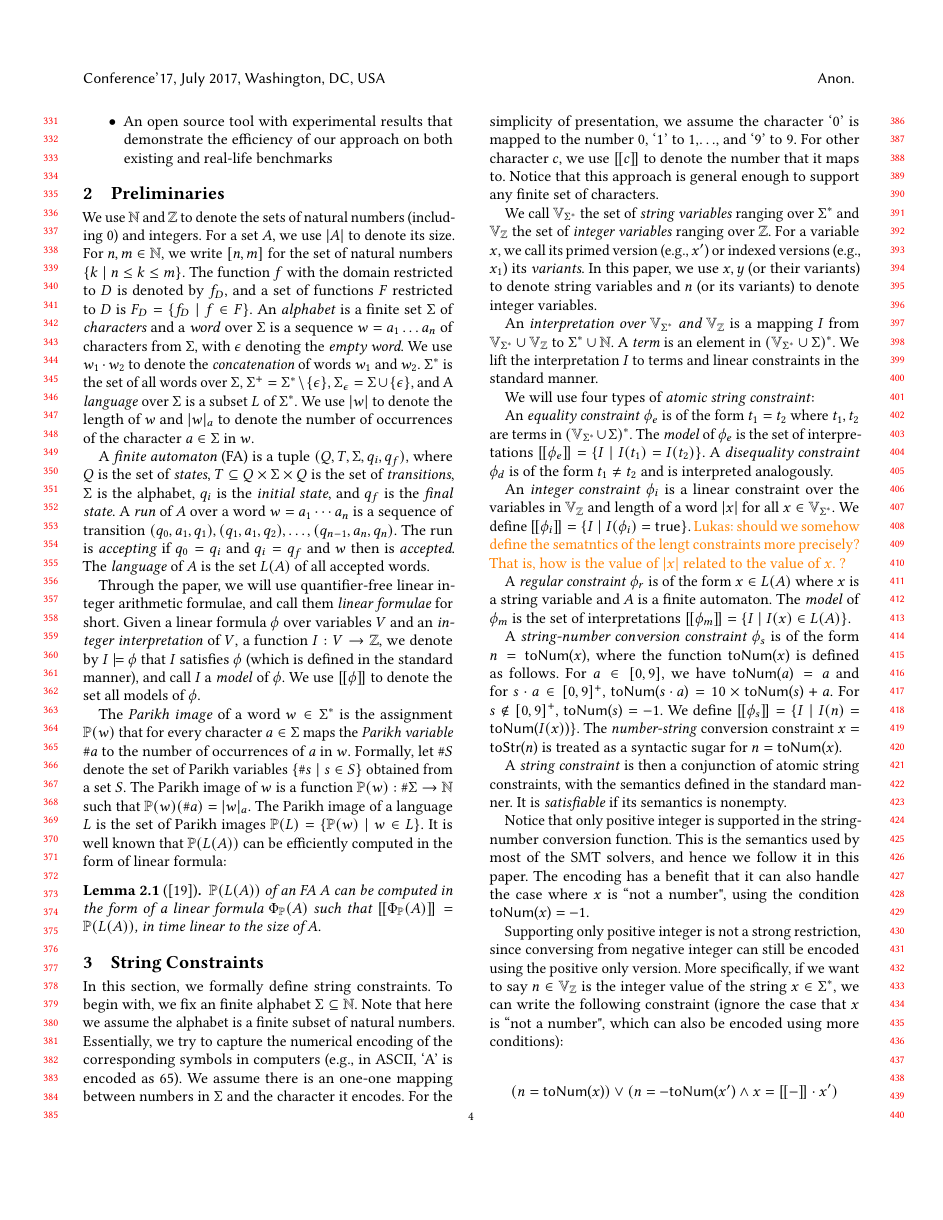
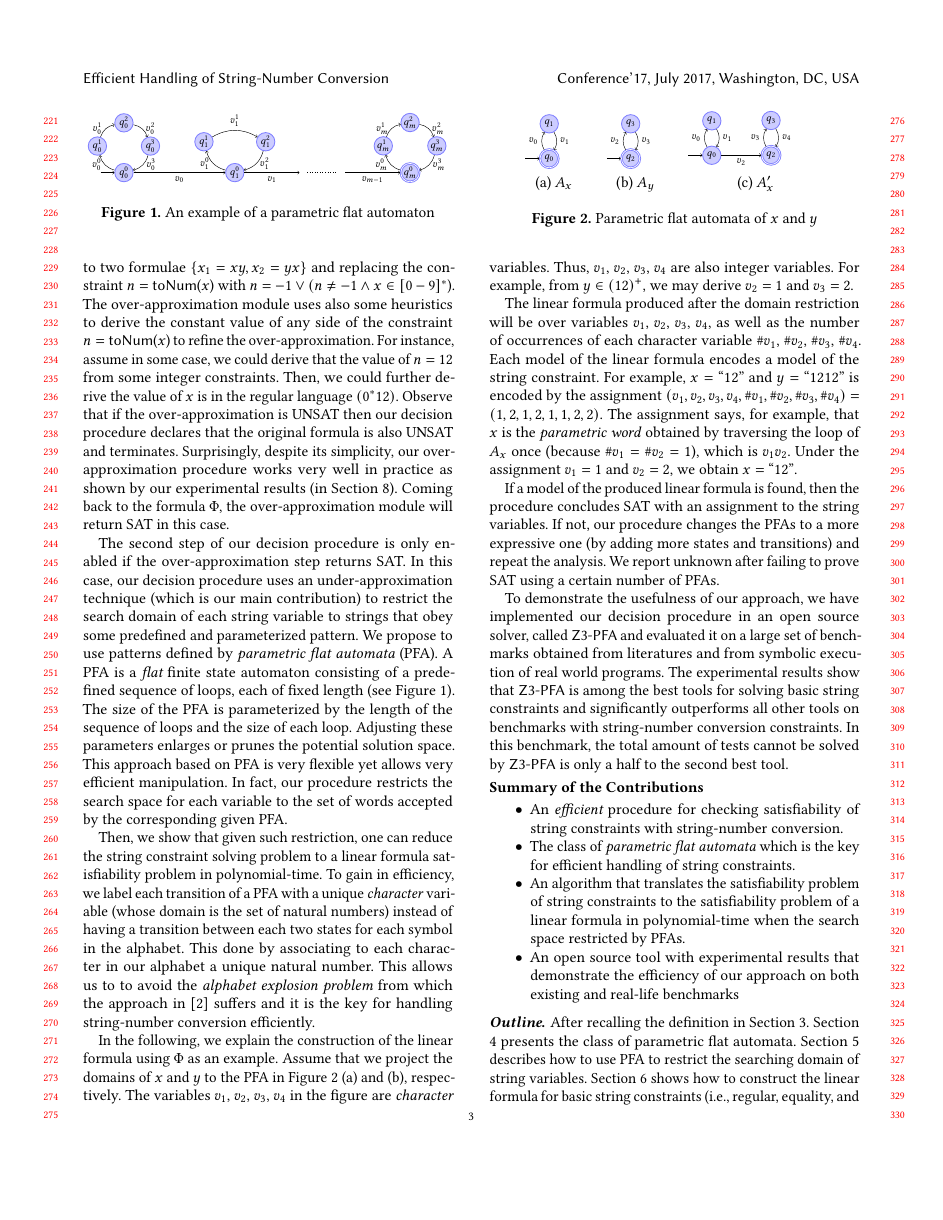
Before and after one commit to guluchen/str_int_conversion, a LaTeX paper (draft.tex): page 4 of 12 before the commit and page 3 of 12 after it. Compiled offline with pdfLaTeX.

Commit message:
Update draft.tex

```diff
--- a/draft.tex
+++ b/draft.tex
@@ -207,7 +207,7 @@ Most of the state-of-the-art string constraint solvers provide only very limited
 %Currently, even for the above constraint, which is from a simple program, most of the-state-of-the art solvers fail to provide a correct answer.
 
 
-Even, more crucially, in many programming languages, the conversion between strings and integers is a part of the definition of the core semantics of the language.
+Even, more crucially, in many programming languages, string-number conversion is a part of the definition of the core semantics of the language.
  JavaScript, which powers most interactive content on the Web and increasingly server-side code with Node.js, is one of such languages. Other scripting languages do too, but we focus on JavaScript due to its prominence. To see how string-integer conversion pervades semantics, consider the following program:
 
 
@@ -332,3 +332,4 @@ to explain the main ideas behind our decision procedure.  To make our terminolog
 
 
 Our decision procedure has two steps: the first step consists in over-approximating the set of input constraints into a set that falls in the chain-free fragment~\cite{abdulla2019chain}, which is decidable. Observe that we could  over-approximate the input constraint into any decidable fragment, e.g. the acyclic fragment~\cite{abdulla2014string} or the straight-line fragment~\cite{chen2019decision}. Our choice of the  chain-free fragment~\cite{abdulla2019chain} is only motivated by the fact that the chain-free fragment is the {\em largest} known decidable fragment for that class of string constraints. In our example, we over-approximate the formula $\Phi$ by converting $xy=yx$ to two formulae $\{x_1=xy, x_2=yx\}$  and replacing the constraint $n=\sti{x}$ with $n=-1 \vee (n\neq -1 \wedge x\in [0-9]^*$). The over-approximation module uses also some heuristics to derive the constant value of any side of the constraint $n=\sti{x}$ to refine the over-approximation. For instance, assume in some case, we could derive that the value of $n=12$ from some integer constraints.  Then, we could further derive the value of $x$ is in the regular language $(0^*12)$.
+Observe that if the over-approximation is UNSAT then our decision procedure  declares that the original formula is also UNSAT and terminates. Surprisingly, despite its simplicity, our over-approximation procedure works very well in practice as shown by our experimental results  (in Section \ref{section:evaluation}). Coming back to the formula $\Phi$, the over-approximation module will  return SAT  in this case.
@@ -383,7 +383,7 @@ Observe that if the over-approximation is UNSAT then our decision procedure  dec
 
 
 
-The second step of our decision procedure is only enabled if the over-approximation step returns SAT. In this case, our decision procedure restricts the search domain of each string variable to strings that obey some predefined and parameterized pattern.  To achieve our under-approximation technique (which is  our main contribution),  we propose to use patterns defined by \emph{parametric flat automata} (PFA). A PFA is a {\em flat} finite state automaton consisting of a predefined sequence of loops, each of fixed length (see Figure \ref{fig:sfa_def}). The size of the PFA is parameterized by the length of the sequence of loops and the size of each loop. Adjusting these parameters enlarges or prunes the potential solution space. This approach based on PFA is very flexible yet allows very efficient manipulation. In fact, our procedure restricts the search space for each variable to the set of words accepted by the corresponding given PFA.
+The second step of our decision procedure is only enabled if the over-approximation step returns SAT. In this case, our decision procedure uses an under-approximation technique (which is  our main contribution) to restrict the search domain of each string variable to strings that obey some predefined and parameterized pattern.  We propose to use patterns defined by \emph{parametric flat automata} (PFA). A PFA is a {\em flat} finite state automaton consisting of a predefined sequence of loops, each of fixed length (see Figure \ref{fig:sfa_def}). The size of the PFA is parameterized by the length of the sequence of loops and the size of each loop. Adjusting these parameters enlarges or prunes the potential solution space. This approach based on PFA is very flexible yet allows very efficient manipulation. In fact, our procedure restricts the search space for each variable to the set of words accepted by the corresponding given PFA.
 
 
 Then, we show that given such restriction, one can  reduce the string constraint solving problem to a linear formula satisfiability problem in polynomial-time. To gain in efficiency, we label each transition  of a PFA with a unique \emph{character} variable (whose domain is the set of natural numbers) instead of having a transition between each two states for each symbol in the alphabet.  This done by associating to each character in our alphabet a unique natural number. This allows us to  to avoid the \textit{alphabet explosion problem} from which the approach in~\cite{abdulla2017flatten} suffers and it is  the key for handling string-number conversion efficiently.
@@ -459,12 +459,11 @@ Then, we show that given such restriction, one can  reduce the string constraint
 \end{figure}
 
 
-In the following, we explain the construction of the linear formula using $\Phi$ as an example. Assume that we project the domains of $x$ and $y$ to the PFA in Figure~\ref{fig:sfa} (a) and (b), respectively. The variables $v_1$, $v_2$, $v_3$, $v_4$ in the figure are \emph{character} variables. Thus, $v_1$, $v_2$, $v_3$, $v_4$ are also integer variables. For example, from the formula $ y \in (12)^+$, we may derive $v_2=1$ and $v_3=2$.
+In the following, we explain the construction of the linear formula using $\Phi$ as an example. Assume that we project the domains of $x$ and $y$ to the PFA in Figure~\ref{fig:sfa} (a) and (b), respectively. The variables $v_1$, $v_2$, $v_3$, $v_4$ in the figure are \emph{character} variables. Thus, $v_1$, $v_2$, $v_3$, $v_4$ are also integer variables. For example, from  $ y \in (12)^+$, we may derive $v_2=1$ and $v_3=2$.
 
 The linear formula produced after the domain restriction will be over variables $v_1$, $v_2$, $v_3$, $v_4$, as well as the number of occurrences of each character variable $\#v_1$, $\#v_2$, $\#v_3$, $\#v_4$. Each model of the linear formula encodes a model of the string constraint. For example, $x=``12"$ and $y=``1212"$ is encoded by the assignment $(v_1,v_2,v_3,v_4,\#v_1,\#v_2,\#v_3,\#v_4)= (1,2,1,2,1,1,2,2)$. The assignment says, for example, that $x$ is the \emph{parametric word} obtained by traversing the loop of $A_x$ once (because $\#v_1 = \#v_2 = 1$), which is $v_1v_2$. Under the assignment $v_1=1$ and $v_2=2$, we obtain $x=``12"$.
 
-If a model of the produced linear formula is found, then the procedure concludes SAT with an assignment to the string variables. If not, our procedure changes the PFAs to more expressive ones (by adding more states and transitions) to systematically search for a solution. Depending on the implementation, one may choose to report unknown after some certain steps.
-
+If a model of the produced linear formula is found, then the procedure concludes SAT with an assignment to the string variables. If not, our procedure changes the PFAs to a more expressive one (by adding more states and transitions) and repeat the analysis.  We report unknown after failing to prove SAT using a certain number of PFAs.
 
 
 
@@ -516,3 +515,10 @@ To demonstrate the usefulness of our approach, we have implemented our decision
 \begin{itemize}
 
 \item An {\em efficient} procedure for checking satisfiability
+of string constraints with string-number conversion.
+
+
+
+\item The class of \emph{parametric flat automata} which is the key for efficient handling of string constraints.
+
+\item An algorithm that translates the satisfiability problem of string constraints to the satisfiability problem of a linear formula  in polynomial-time when  the search space restricted by PFAs.
@@ -529,6 +528,16 @@ of string constraints with string-number conversion constraints.
 results that demonstrate the efficiency of
 our approach on both existing and real-life benchmarks
 \end{itemize}
+
+
+\paragraph{Outline.}
+After recalling the  definition in Section \ref{section:sc}.
+Section \ref{section:sfa} presents  the class of parametric flat automata.
+Section \ref{section:under_approximate} describes how to use PFA to restrict the searching domain of string variables.
+Section \ref{sec:flattening} shows how to construct the linear formula for  basic string constraints (i.e.,
+regular, equality, and integer constraints).
+ Section \ref{section:s2i} presents the construction of the linear formula for string-number conversion operations. Finally, Section \ref{section:evaluation} presents the details of our implementation and our experimental results.
+
 
 
 \hide{
```
Also changed, not shown: draft.tex (21 more changed lines).
